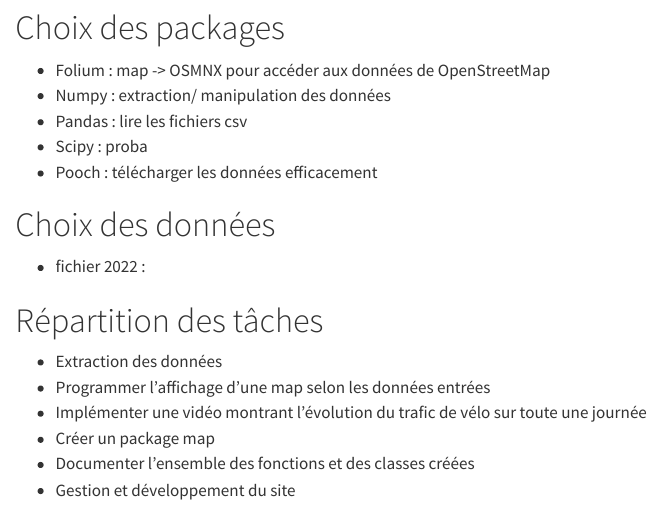
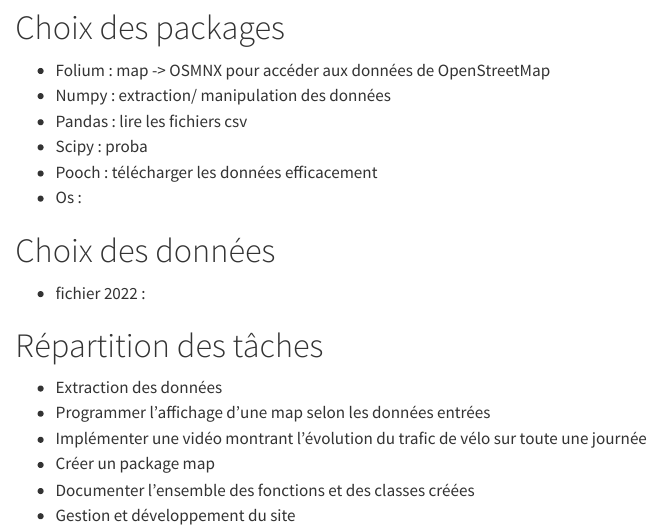
Before and after one commit to riwahachem/Projet_HAX712X, a Quarto document (roadmap/README.qmd): the page in a window 1100 px wide, from 130 px down. Rendered offline with R 4.5, knitr and Pandoc in place of Quarto, with nearby package versions.

Commit message:
Update README.qmd

```diff
--- a/roadmap/README.qmd
+++ b/roadmap/README.qmd
@@ -9,6 +9,7 @@
 - Pandas : lire les fichiers csv
 - Scipy : proba
 - Pooch : télécharger les données efficacement
+- Os :
 
 # Choix des données
 - fichier 2022 :
```
